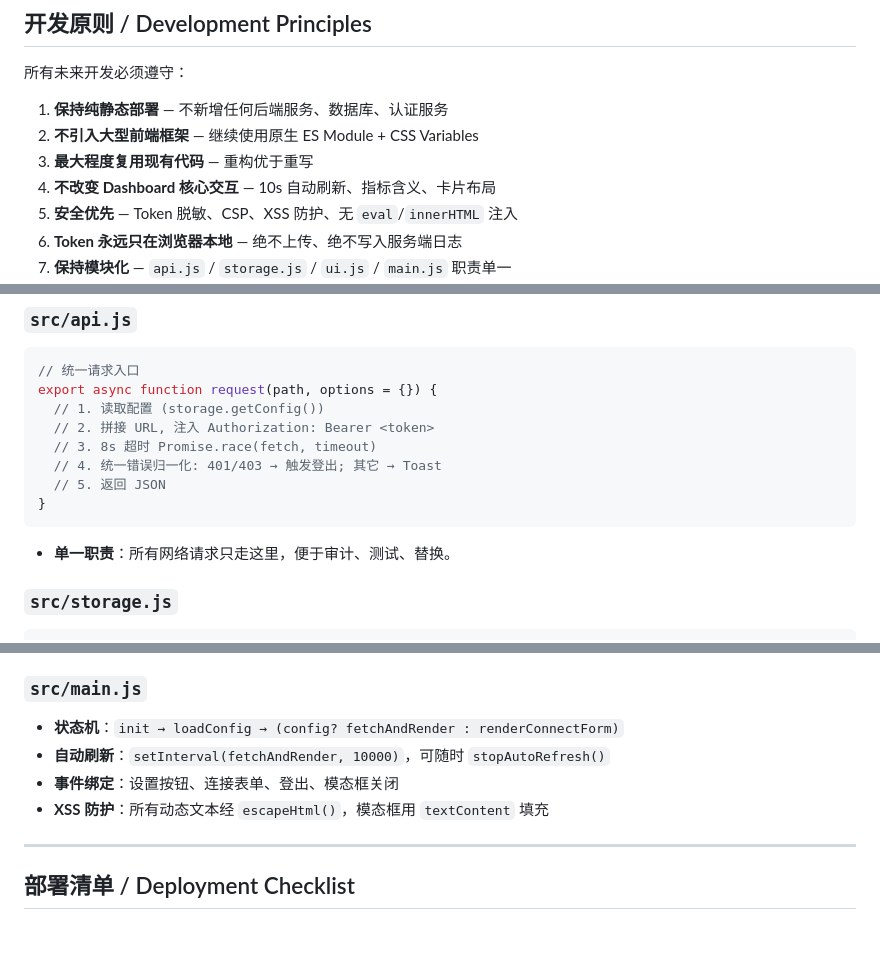
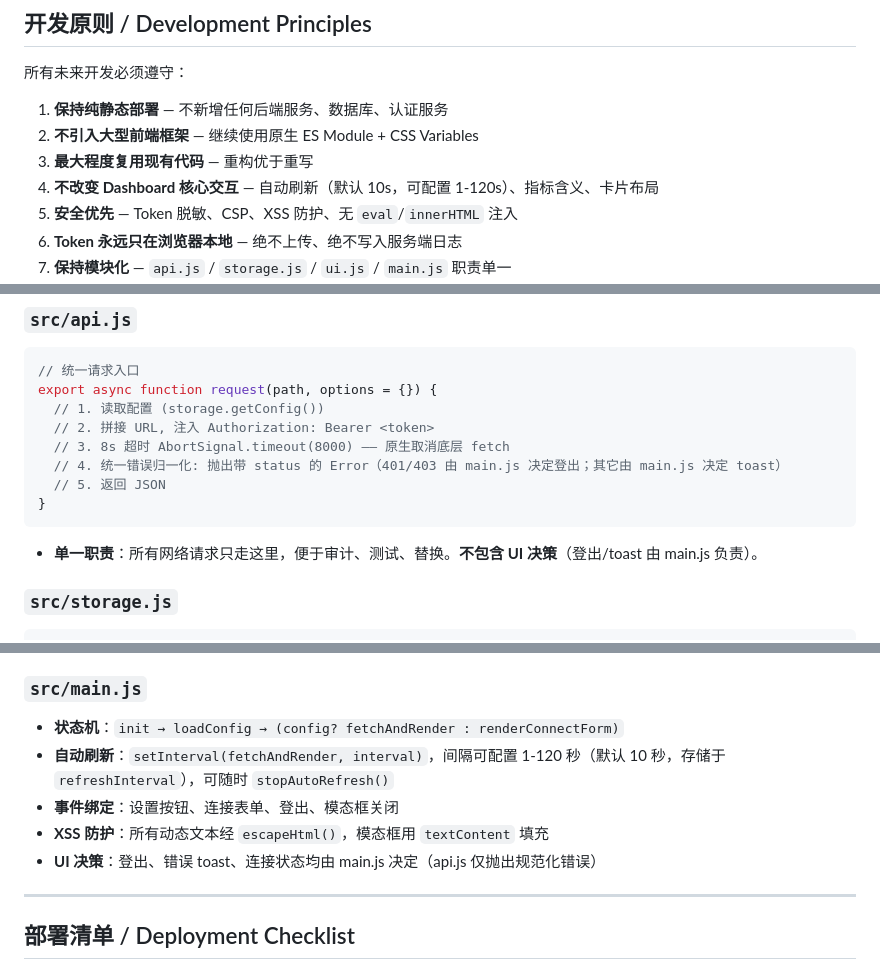
Before and after one commit to wjc2821296948/XMRig-Proxy-Dashboard, a Markdown page: CLAUDE.md, 3 parts joined by grey strips. GitHub-like rendering; blank space fills up the shorter version.

````diff
--- a/CLAUDE.md
+++ b/CLAUDE.md
@@ -97,7 +97,7 @@ This file provides guidance to Claude Code (claude.ai/code) when working with co
 1. **保持纯静态部署** — 不新增任何后端服务、数据库、认证服务
 2. **不引入大型前端框架** — 继续使用原生 ES Module + CSS Variables
 3. **最大程度复用现有代码** — 重构优于重写
-4. **不改变 Dashboard 核心交互** — 10s 自动刷新、指标含义、卡片布局
+4. **不改变 Dashboard 核心交互** — 自动刷新（默认 10s，可配置 1-120s）、指标含义、卡片布局
 5. **安全优先** — Token 脱敏、CSP、XSS 防护、无 `eval`/`innerHTML` 注入
 6. **Token 永远只在浏览器本地** — 绝不上传、绝不写入服务端日志
 7. **保持模块化** — `api.js` / `storage.js` / `ui.js` / `main.js` 职责单一
@@ -127,12 +127,12 @@ This file provides guidance to Claude Code (claude.ai/code) when working with co
 export async function request(path, options = {}) {
   // 1. 读取配置 (storage.getConfig())
   // 2. 拼接 URL, 注入 Authorization: Bearer <token>
-  // 3. 8s 超时 Promise.race(fetch, timeout)
-  // 4. 统一错误归一化: 401/403 → 触发登出; 其它 → Toast
+  // 3. 8s 超时 AbortSignal.timeout(8000) —— 原生取消底层 fetch
+  // 4. 统一错误归一化: 抛出带 status 的 Error（401/403 由 main.js 决定登出；其它由 main.js 决定 toast）
   // 5. 返回 JSON
 }
 ```
-- **单一职责**：所有网络请求只走这里，便于审计、测试、替换。
+- **单一职责**：所有网络请求只走这里，便于审计、测试、替换。**不包含 UI 决策**（登出/toast 由 main.js 负责）。
 
 ### `src/storage.js`
 ```js
@@ -151,9 +151,10 @@ export function getConfig()    // 响应式获取最新配置
 
 ### `src/main.js`
 - **状态机**：`init → loadConfig → (config? fetchAndRender : renderConnectForm)`
-- **自动刷新**：`setInterval(fetchAndRender, 10000)`，可随时 `stopAutoRefresh()`
+- **自动刷新**：`setInterval(fetchAndRender, interval)`，间隔可配置 1-120 秒（默认 10 秒，存储于 `refreshInterval`），可随时 `stopAutoRefresh()`
 - **事件绑定**：设置按钮、连接表单、登出、模态框关闭
 - **XSS 防护**：所有动态文本经 `escapeHtml()`，模态框用 `textContent` 填充
+- **UI 决策**：登出、错误 toast、连接状态均由 main.js 决定（api.js 仅抛出规范化错误）
 
 ---
 
````
Also changed, not shown: CONTRIBUTING.md (+4 -4 lines).
